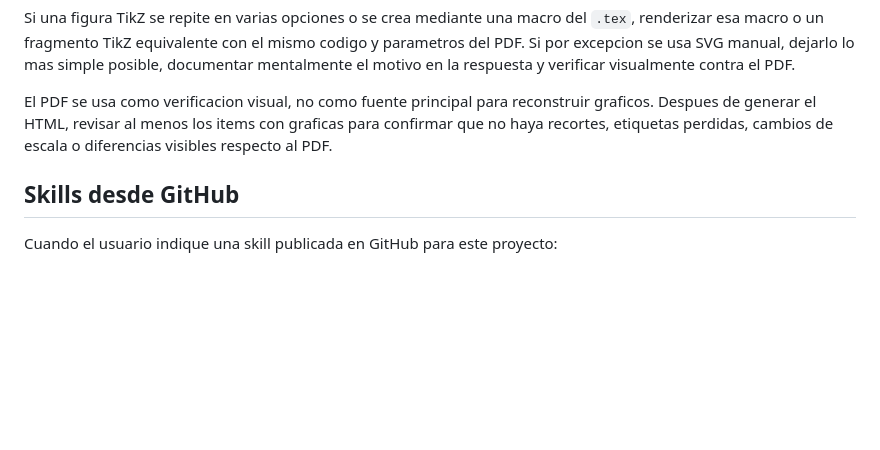
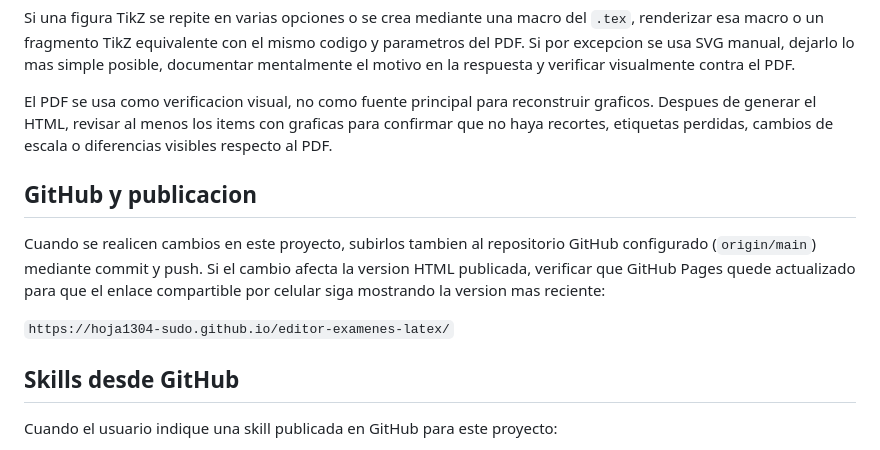
Before and after one commit to hoja1304-sudo/editor-examenes-latex, a Markdown page: AGENTS.md, the part around the change. Drawn GitHub-style; blank space fills up the shorter version.

Commit message:
Document GitHub sync workflow

```diff
--- a/AGENTS.md
+++ b/AGENTS.md
@@ -75,6 +75,12 @@ Si una figura TikZ se repite en varias opciones o se crea mediante una macro del
 
 El PDF se usa como verificacion visual, no como fuente principal para reconstruir graficos. Despues de generar el HTML, revisar al menos los items con graficas para confirmar que no haya recortes, etiquetas perdidas, cambios de escala o diferencias visibles respecto al PDF.
 
+## GitHub y publicacion
+
+Cuando se realicen cambios en este proyecto, subirlos tambien al repositorio GitHub configurado (`origin/main`) mediante commit y push. Si el cambio afecta la version HTML publicada, verificar que GitHub Pages quede actualizado para que el enlace compartible por celular siga mostrando la version mas reciente:
+
+`https://hoja1304-sudo.github.io/editor-examenes-latex/`
+
 ## Skills desde GitHub
 
 Cuando el usuario indique una skill publicada en GitHub para este proyecto:
```
